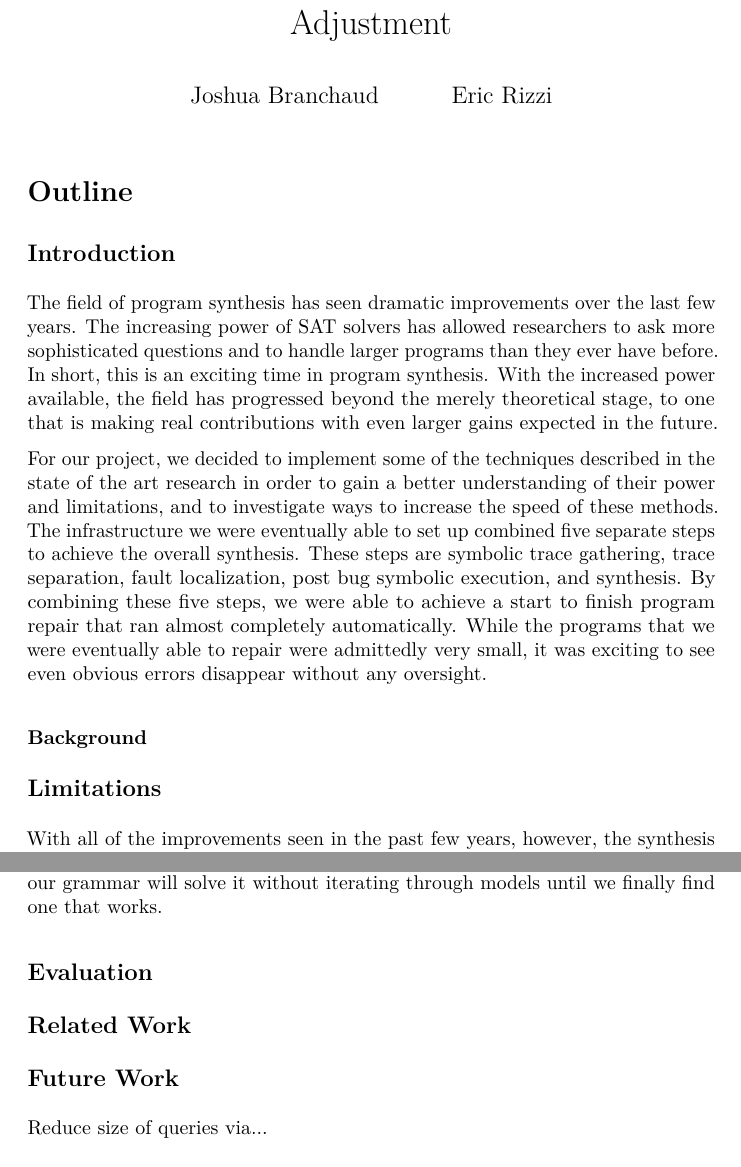
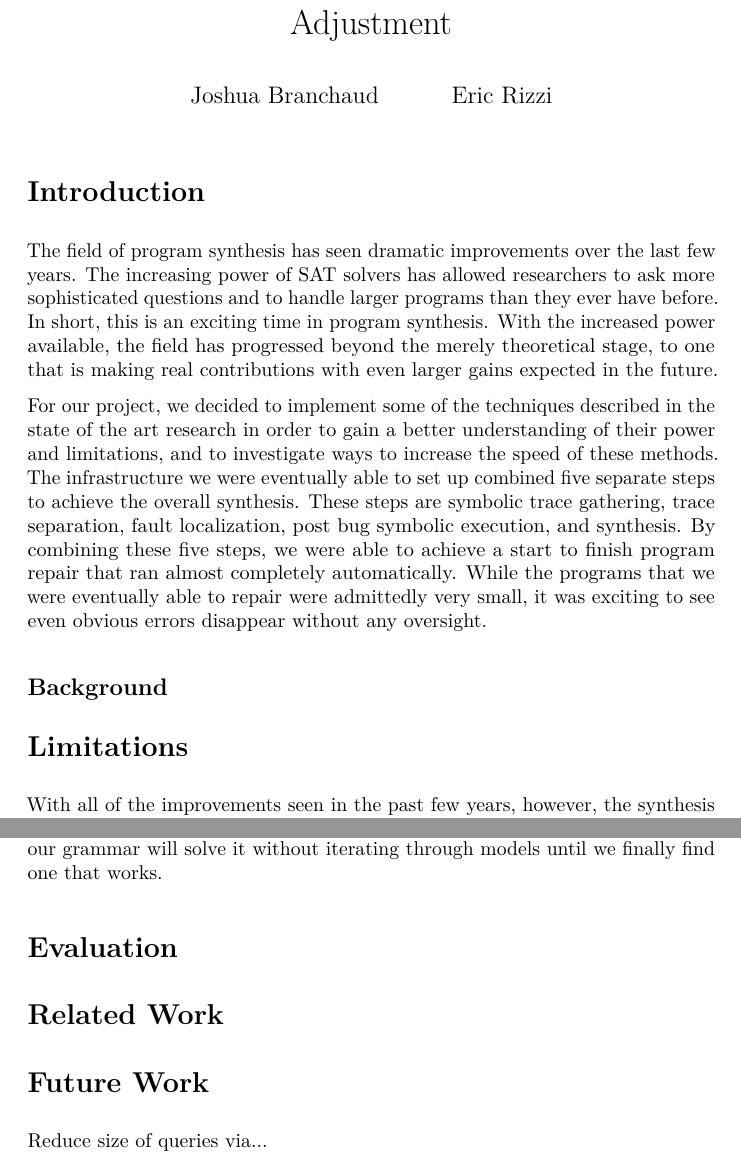
Before and after one commit to jbranchaud/jager, a LaTeX document (paper/paper.tex): two parts of pages 1 and 6 of 7, joined at a grey line, cut so that both start at the same text. Compiled offline with pdfLaTeX.

Commit message:
All the sections were one level too low, I have promoted them.

```diff
--- a/paper/paper.tex
+++ b/paper/paper.tex
@@ -48,9 +48,7 @@
 
 \maketitle
 
-\section{Outline}
-
-\subsection{Introduction}
+\section{Introduction}
 The field of program synthesis has seen dramatic improvements over the last
 few years.  The increasing power of SAT solvers has allowed researchers to
 ask more sophisticated questions and to handle larger programs than they
@@ -71,9 +69,9 @@ automatically.  While the programs that we were eventually able to repair
 were admittedly very small, it was exciting to see even obvious errors
 disappear without any oversight.
 
-\subsubsection{Background}
+\subsection{Background}
 
-\subsection{Limitations}
+\section{Limitations}
 With all of the improvements seen in the past few years, however, the
 synthesis community must contend with the basic limitations that the
 technique will likely always have to address.  These can be split into two
@@ -289,11 +287,11 @@ particular grammar is powerful enough to fill in the hole.  We just can't
 learn which particular form of our grammar will solve it without iterating
 through models until we finally find one that works.
 
-\subsection{Evaluation}
+\section{Evaluation}
 
-\subsection{Related Work}
+\section{Related Work}
 
-\subsection{Future Work}
+\section{Future Work}
 
 Reduce size of queries via...
 
```
Also changed, not shown: paper/paper.pdf, paper/paper.tex (16 more changed lines).
